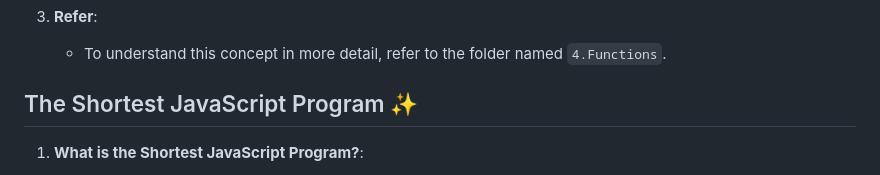
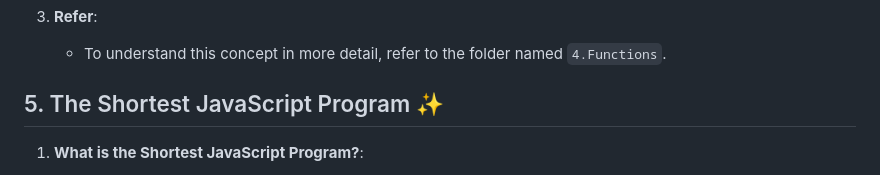
Before and after one commit to ayush11-ap/Namaste_JavaScript__Notes, a Markdown page: README.md, the part around the change. Drawn GitHub-style.

Commit message:
Shortest JavaScript Program

```diff
--- a/README.md
+++ b/README.md
@@ -87,7 +87,7 @@
     - To understand this concept in more detail, refer to the folder named `4.Functions`.
 
 
-## The Shortest JavaScript Program ✨
+## 5. The Shortest JavaScript Program ✨
 
 1. **What is the Shortest JavaScript Program?**:
     - An empty JavaScript file is the shortest possible JavaScript program.
```
